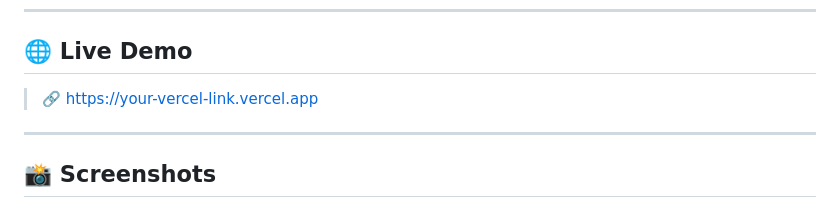
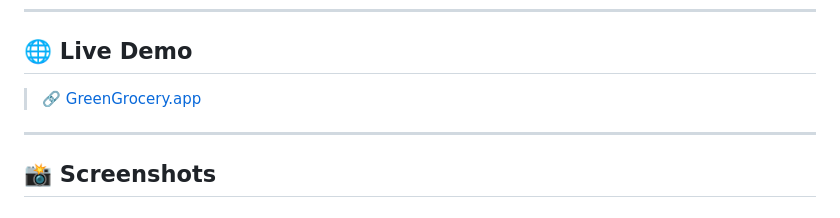
Before and after one commit to AayZen/GreenGrocery, a Markdown page: README.md, the part around the change. Rendered like a GitHub page.

```diff
--- a/README.md
+++ b/README.md
@@ -12,7 +12,7 @@ A modern, responsive grocery e-commerce website built using **HTML, CSS, and Jav
 
 ## 🌐 Live Demo
 
-> 🔗 [https://your-vercel-link.vercel.app](https://green-grocery.vercel.app/)
+> 🔗 [GreenGrocery.app](https://green-grocery.vercel.app/)
 
 ---
 
```
